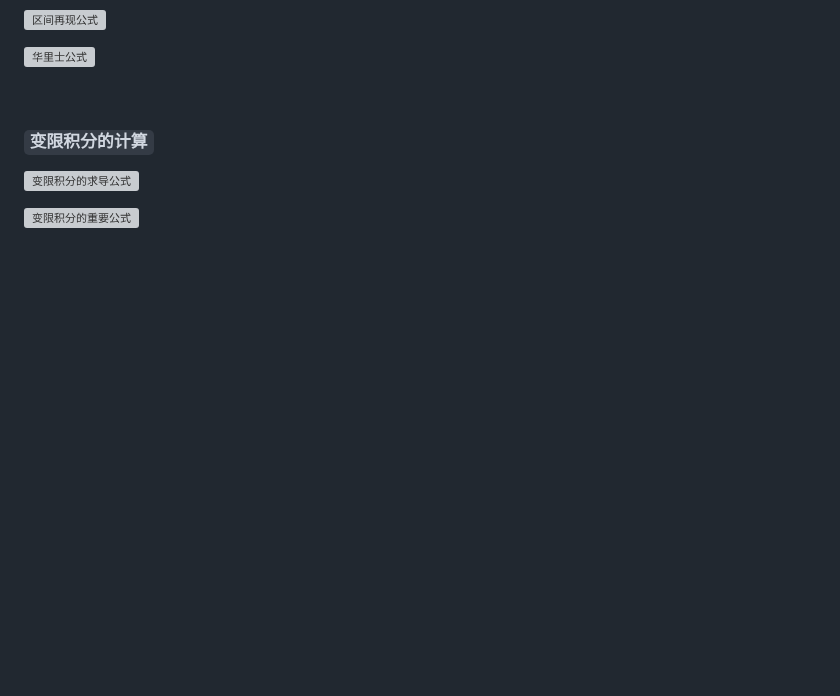
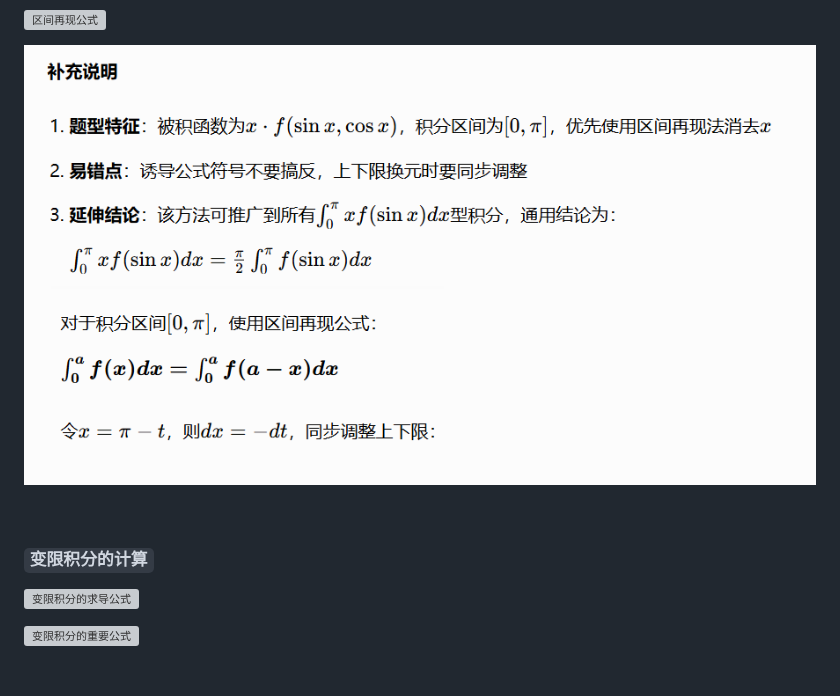
Before and after one commit to KyLin066/KyLin_Wiki, a Markdown page: Graduate_Student/Math/recite_advanced_mathematics.md, the part around one of its changes. GitHub-like rendering; pictures changed too: images/d68c4171cfc6a43865cee57d30ea035b633abf3a0a48c91ed48db88a02d4358d.png (added); blank space fills up the shorter version; grey boxes are pictures that could not be loaded.

```diff
--- a/Graduate_Student/Math/recite_advanced_mathematics.md
+++ b/Graduate_Student/Math/recite_advanced_mathematics.md
@@ -739,6 +743,6 @@ PS：莱布尼茨公式中的大C为杨辉三角的表示符号，其公式如
 ![区间再现公式](../../images/18c53e80f41ed2e7cc6116dca30b7326a9a9e2dc6ca4c20dd1e31e1e4e4da34e.png)
 
-![华里士公式](../../images/6a9c9285af8e503e2974ad279587e7d20cb22d2925fbb937d691d115350a99cc.png)
+![常用题型](../../images/d68c4171cfc6a43865cee57d30ea035b633abf3a0a48c91ed48db88a02d4358d.png)
 
 <br>
 
```
Also changed, not shown: other parts of Graduate_Student/Math/recite_advanced_mathematics.md (+4 -0 lines).
